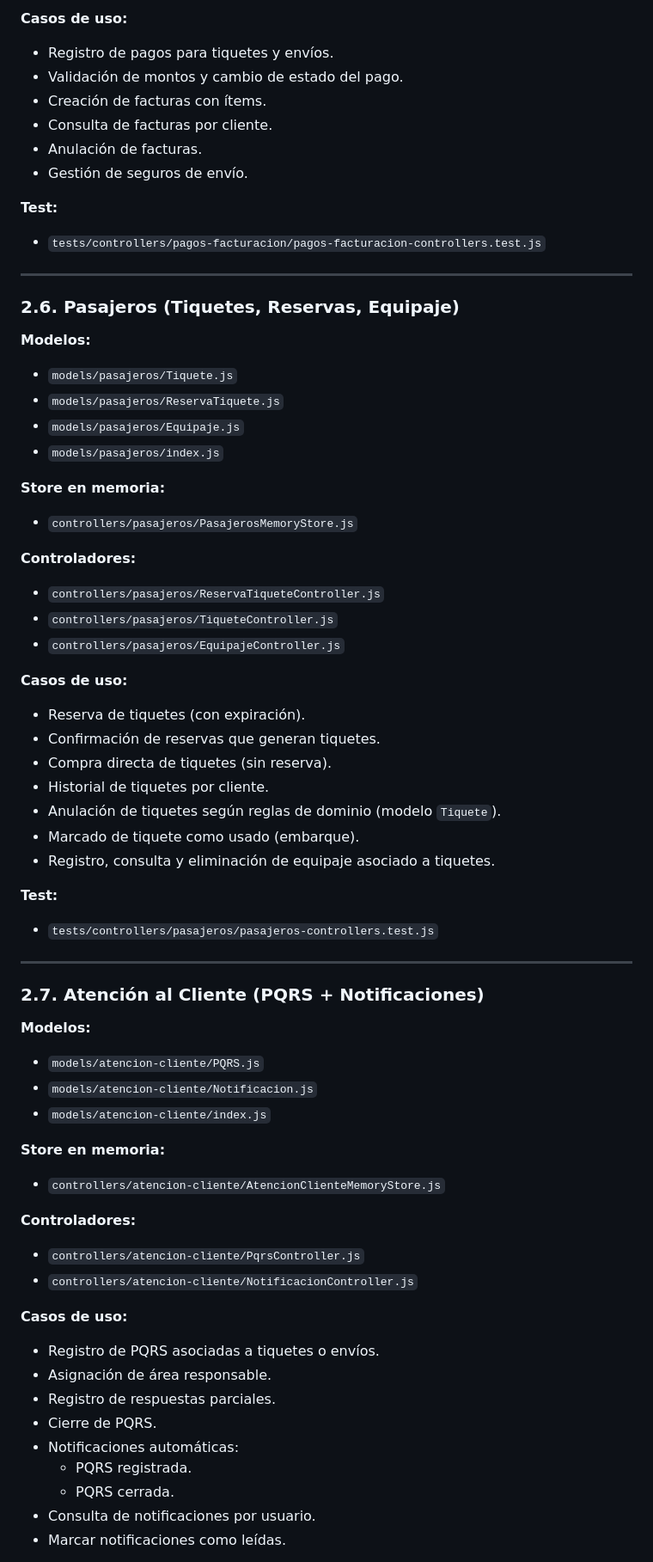
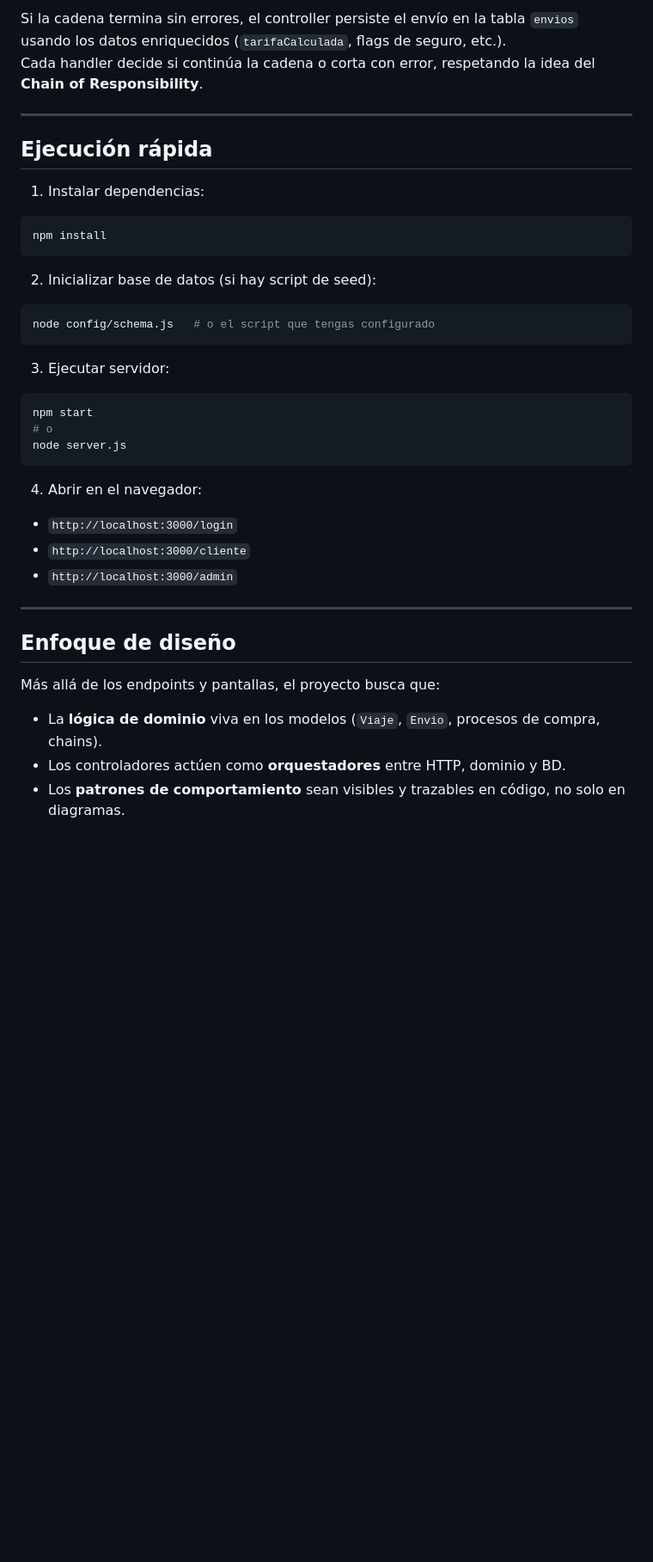
Before and after one commit to joshmessi10/TransporteApp, a Markdown page: README.md, the part around the change printed below. Shown: that part at 86% size. Rendered like a GitHub page; blank space fills up the shorter version.

````diff
--- a/README.md
+++ b/README.md
@@ -231,80 +179,44 @@ A continuación, se resumen los módulos y sus controladores, alineados con los
 
-**Casos de uso:**
-
-- Registro de pagos para tiquetes y envíos.
-- Validación de montos y cambio de estado del pago.
-- Creación de facturas con ítems.
-- Consulta de facturas por cliente.
-- Anulación de facturas.
-- Gestión de seguros de envío.
-
-**Test:**
-
-- `tests/controllers/pagos-facturacion/pagos-facturacion-controllers.test.js`
+Si la cadena termina sin errores, el controller persiste el envío en la tabla `envios` usando los datos enriquecidos (`tarifaCalculada`, flags de seguro, etc.).
+Cada handler decide si continúa la cadena o corta con error, respetando la idea del **Chain of Responsibility**.
 
 ---
 
-### 2.6. Pasajeros (Tiquetes, Reservas, Equipaje)
+## Ejecución rápida
 
-**Modelos:**
+1. Instalar dependencias:
 
-- `models/pasajeros/Tiquete.js`
-- `models/pasajeros/ReservaTiquete.js`
-- `models/pasajeros/Equipaje.js`
-- `models/pasajeros/index.js`
+```bash
+npm install
+```
 
-**Store en memoria:**
+2. Inicializar base de datos (si hay script de seed):
 
-- `controllers/pasajeros/PasajerosMemoryStore.js`
+```bash
+node config/schema.js   # o el script que tengas configurado
+```
 
-**Controladores:**
+3. Ejecutar servidor:
 
-- `controllers/pasajeros/ReservaTiqueteController.js`
-- `controllers/pasajeros/TiqueteController.js`
-- `controllers/pasajeros/EquipajeController.js`
+```bash
+npm start
+# o
+node server.js
+```
 
-**Casos de uso:**
+4. Abrir en el navegador:
 
-- Reserva de tiquetes (con expiración).
-- Confirmación de reservas que generan tiquetes.
-- Compra directa de tiquetes (sin reserva).
-- Historial de tiquetes por cliente.
-- Anulación de tiquetes según reglas de dominio (modelo `Tiquete`).
-- Marcado de tiquete como usado (embarque).
-- Registro, consulta y eliminación de equipaje asociado a tiquetes.
-
-**Test:**
-
-- `tests/controllers/pasajeros/pasajeros-controllers.test.js`
+- `http://localhost:3000/login`
+- `http://localhost:3000/cliente`
+- `http://localhost:3000/admin`
 
 ---
 
-### 2.7. Atención al Cliente (PQRS + Notificaciones)
+## Enfoque de diseño
 
-**Modelos:**
+Más allá de los endpoints y pantallas, el proyecto busca que:
 
-- `models/atencion-cliente/PQRS.js`
-- `models/atencion-cliente/Notificacion.js`
-- `models/atencion-cliente/index.js`
+- La **lógica de dominio** viva en los modelos (`Viaje`, `Envio`, procesos de compra, chains).
+- Los controladores actúen como **orquestadores** entre HTTP, dominio y BD.
+- Los **patrones de comportamiento** sean visibles y trazables en código, no solo en diagramas.
 
-**Store en memoria:**
-
-- `controllers/atencion-cliente/AtencionClienteMemoryStore.js`
-
-**Controladores:**
-
-- `controllers/atencion-cliente/PqrsController.js`
-- `controllers/atencion-cliente/NotificacionController.js`
-
-**Casos de uso:**
-
-- Registro de PQRS asociadas a tiquetes o envíos.
-- Asignación de área responsable.
-- Registro de respuestas parciales.
-- Cierre de PQRS.
-- Notificaciones automáticas:
-  - PQRS registrada.
-  - PQRS cerrada.
-- Consulta de notificaciones por usuario.
-- Marcar notificaciones como leídas.
-
````
Also changed, not shown: other parts of README.md (+112 -300 lines).
